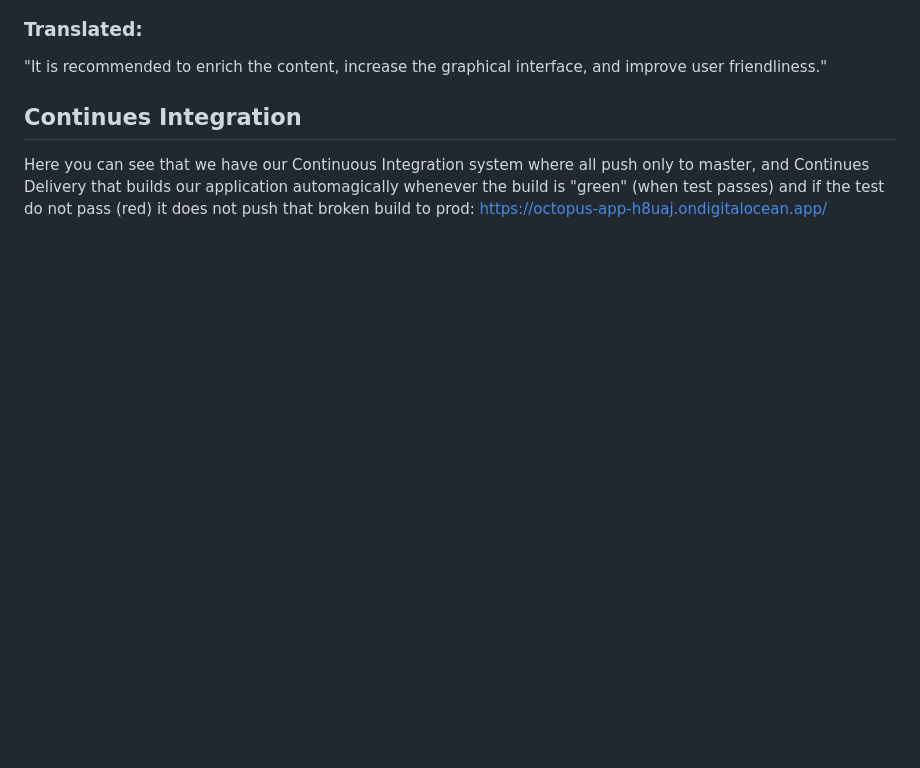
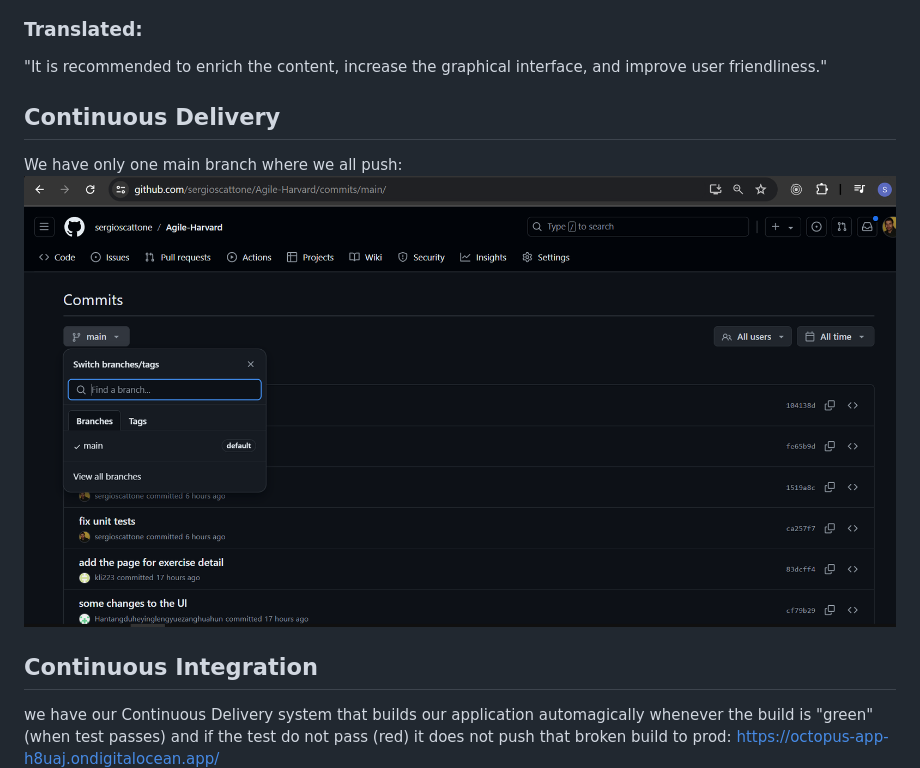
Before and after one commit to sergioscattone/Agile-Harvard, a Markdown page: README.md, the part around the change. GitHub-like rendering; pictures changed too: continuous_delivery.png (added); blank space fills up the shorter version.

```diff
--- a/README.md
+++ b/README.md
@@ -129,8 +129,12 @@ We have worked heavely in fixing unit tests to be aligned with our sprint goal.
 ### Translated:
 "It is recommended to enrich the content, increase the graphical interface, and improve user friendliness."
 
-## Continues Integration
-Here you can see that we have our Continuous Integration system where all push only to master, and Continues Delivery that builds our application automagically whenever the build is "green" (when test passes) and if the test do not pass (red) it does not push that broken build to prod: https://octopus-app-h8uaj.ondigitalocean.app/
+## Continuous Delivery
+We have only one main branch where we all push:
+![continuous_delivery](continuous_delivery.png)
+
+## Continuous Integration
+we have our Continuous Delivery system that builds our application automagically whenever the build is "green" (when test passes) and if the test do not pass (red) it does not push that broken build to prod: https://octopus-app-h8uaj.ondigitalocean.app/
 ![ci_cd](ci_cd.png)
 
 
```
